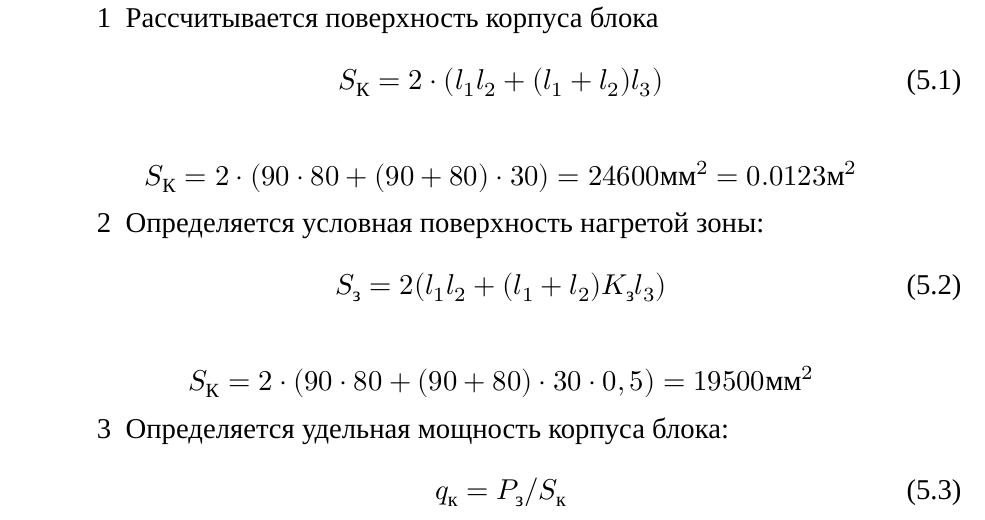
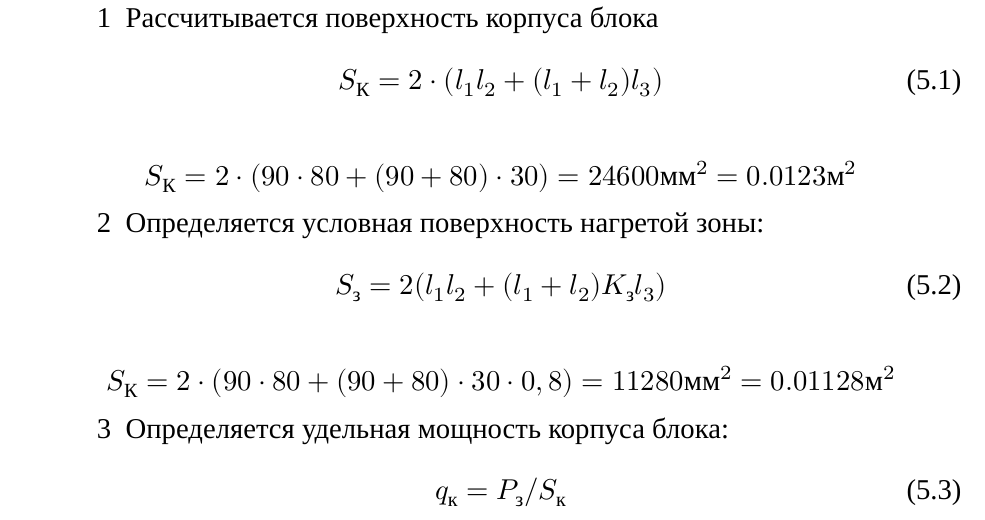
Before and after one commit to artsi0m/SST, a LaTeX thesis (bachelor-thesis/main.tex, which reads bachelor-thesis/chapter_5.tex): part of page 27 of 43, cut so that both start at the same text. Compiled offline with XeLaTeX; a missing font is replaced by an installed copy or a similar font.

Commit message:
условная поверхность нагретой зоны

```diff
--- a/bachelor-thesis/chapter_5.tex
+++ b/bachelor-thesis/chapter_5.tex
@@ -51,7 +51,7 @@
     S_{з} = 2 (l_1 l_2 + (l_1 + l_2) K_{з} l_3 ) % (4.39)
   \end{equation}
 
-  $$S_{К} = 2 \cdot (90 \cdot 80 + (90 + 80) \cdot 30 \cdot 0,5) = 19500 мм²$$
+  $$S_{К} = 2 \cdot (90 \cdot 80 + (90 + 80) \cdot 30 \cdot 0,8) = 11280 мм² = 0.01128м²$$
 \item Определяется удельная мощность корпуса блока:
 %
 \begin{equation}
```
Also changed, not shown: 1 other file.
